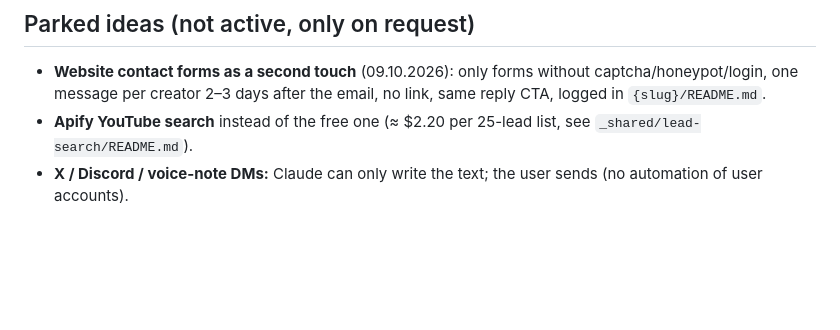
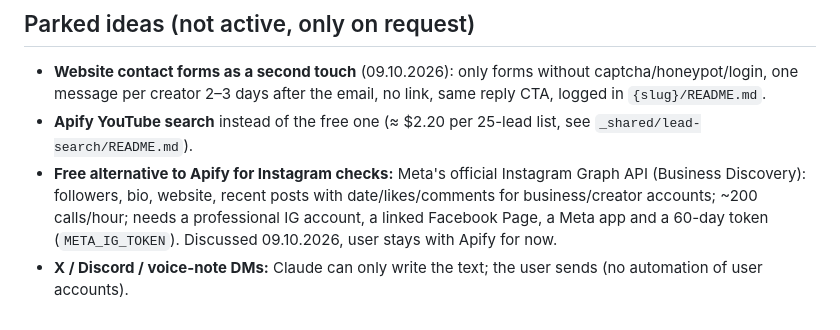
Before and after one commit to maliksmouni/creator-funnels, a Markdown page: CLAUDE.md, the part around the change. Rendered like a GitHub page; blank space fills up the shorter version.

Commit message:
CLAUDE.md: park Instagram Graph API as free Apify alternative
Co-Authored-By: Claude Opus 5.5 <noreply@anthropic.com>
Claude-Session: https://claude.ai/code/session_01XCPTm9vYGVGR1gKuFh7Rmw

```diff
--- a/CLAUDE.md
+++ b/CLAUDE.md
@@ -114,4 +114,5 @@ If the Sheets connector isn't available, say so and ask the user to turn it on;
 
 - **Website contact forms as a second touch** (09.10.2026): only forms without captcha/honeypot/login, one message per creator 2–3 days after the email, no link, same reply CTA, logged in `{slug}/README.md`.
 - **Apify YouTube search** instead of the free one (≈ $2.20 per 25-lead list, see `_shared/lead-search/README.md`).
+- **Free alternative to Apify for Instagram checks:** Meta's official Instagram Graph API (Business Discovery): followers, bio, website, recent posts with date/likes/comments for business/creator accounts; ~200 calls/hour; needs a professional IG account, a linked Facebook Page, a Meta app and a 60-day token (`META_IG_TOKEN`). Discussed 09.10.2026, user stays with Apify for now.
 - **X / Discord / voice-note DMs:** Claude can only write the text; the user sends (no automation of user accounts).
```
